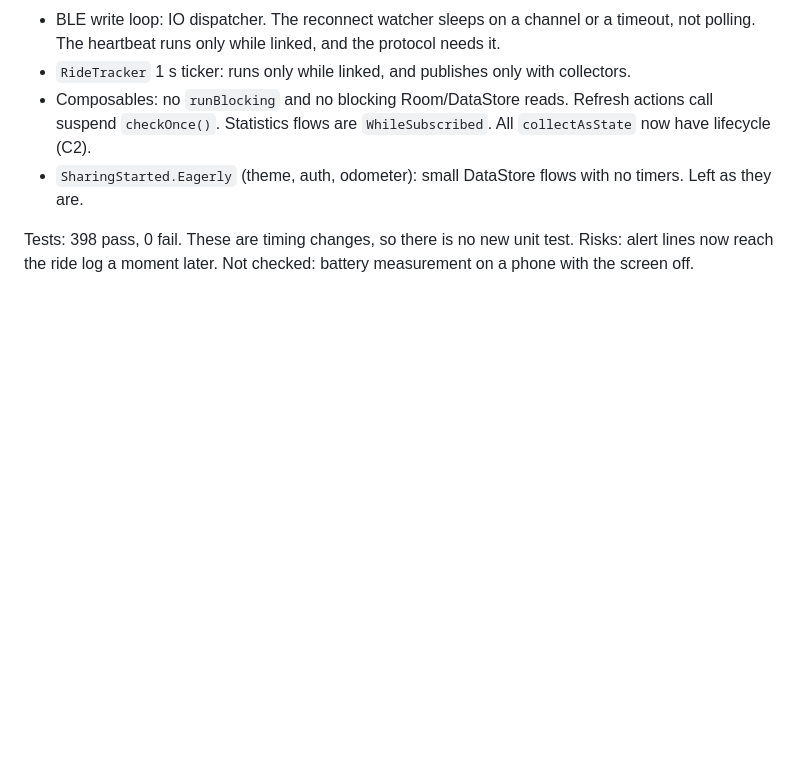
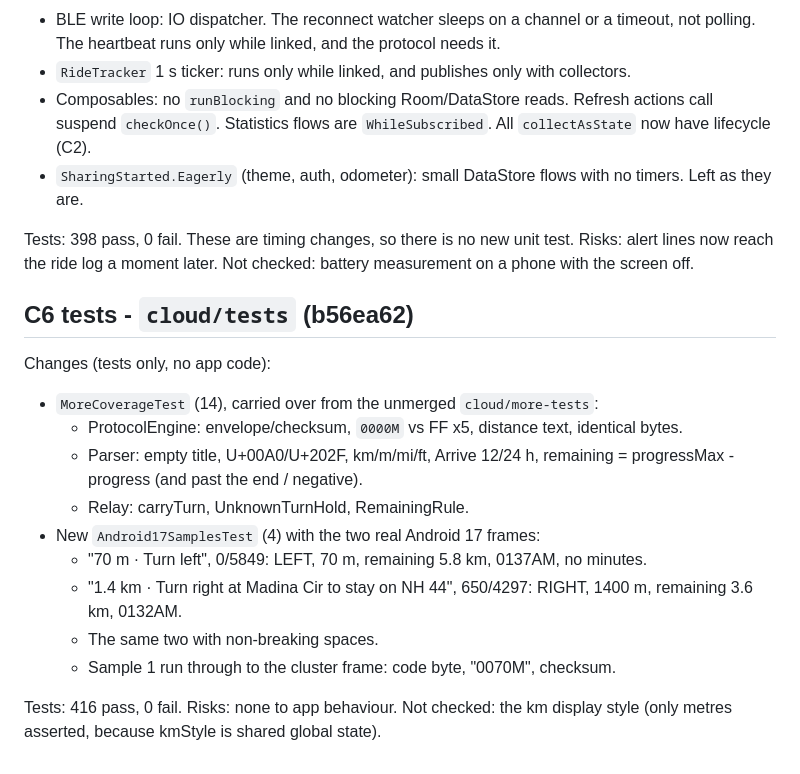
Before and after one commit to gnyaneshwar76/RideConnectX, a Markdown page: cloud-report/REPORT.md, the part around the change. GitHub-like rendering; blank space fills up the shorter version.

Commit message:
Cloud report: C6 round 2
Co-Authored-By: Claude Opus 5.5 <noreply@anthropic.com>
Claude-Session: https://claude.ai/code/session_01Ho5r5tK7FhokgBaQkrPVdS

```diff
--- a/cloud-report/REPORT.md
+++ b/cloud-report/REPORT.md
@@ -95,3 +95,19 @@ Checked, no change needed:
 Tests: 398 pass, 0 fail. These are timing changes, so there is no new unit test.
 Risks: alert lines now reach the ride log a moment later.
 Not checked: battery measurement on a phone with the screen off.
+
+## C6 tests - `cloud/tests` (b56ea62)
+Changes (tests only, no app code):
+- `MoreCoverageTest` (14), carried over from the unmerged `cloud/more-tests`:
+  - ProtocolEngine: envelope/checksum, `0000M` vs FF x5, distance text, identical bytes.
+  - Parser: empty title, U+00A0/U+202F, km/m/mi/ft, Arrive 12/24 h, remaining = progressMax - progress (and past the end / negative).
+  - Relay: carryTurn, UnknownTurnHold, RemainingRule.
+- New `Android17SamplesTest` (4) with the two real Android 17 frames:
+  - "70 m · Turn left", 0/5849: LEFT, 70 m, remaining 5.8 km, 0137AM, no minutes.
+  - "1.4 km · Turn right at Madina Cir to stay on NH 44", 650/4297: RIGHT, 1400 m, remaining 3.6 km, 0132AM.
+  - The same two with non-breaking spaces.
+  - Sample 1 run through to the cluster frame: code byte, "0070M", checksum.
+
+Tests: 416 pass, 0 fail.
+Risks: none to app behaviour.
+Not checked: the km display style (only metres asserted, because kmStyle is shared global state).
```
